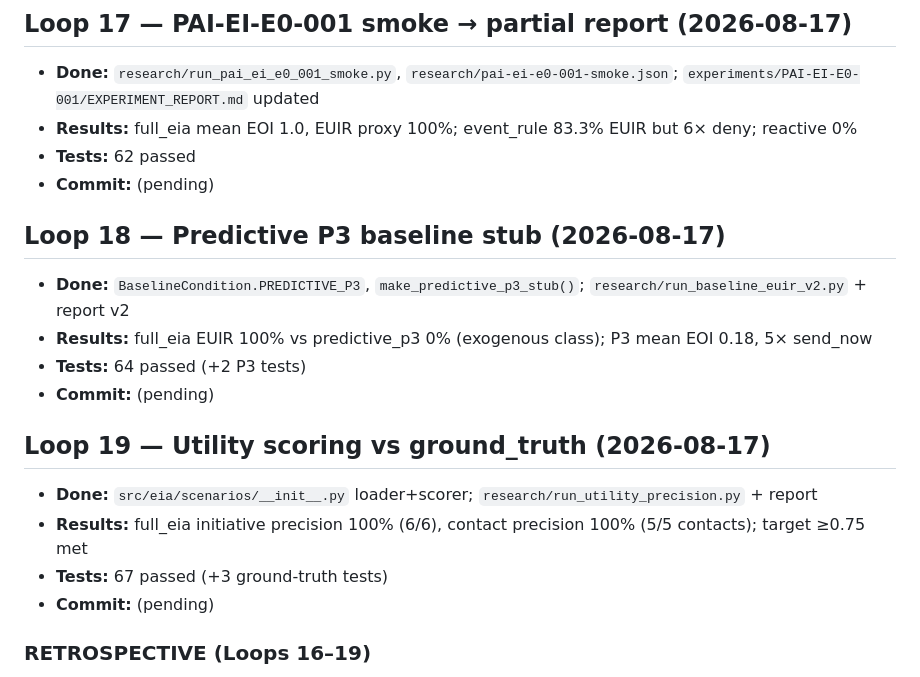
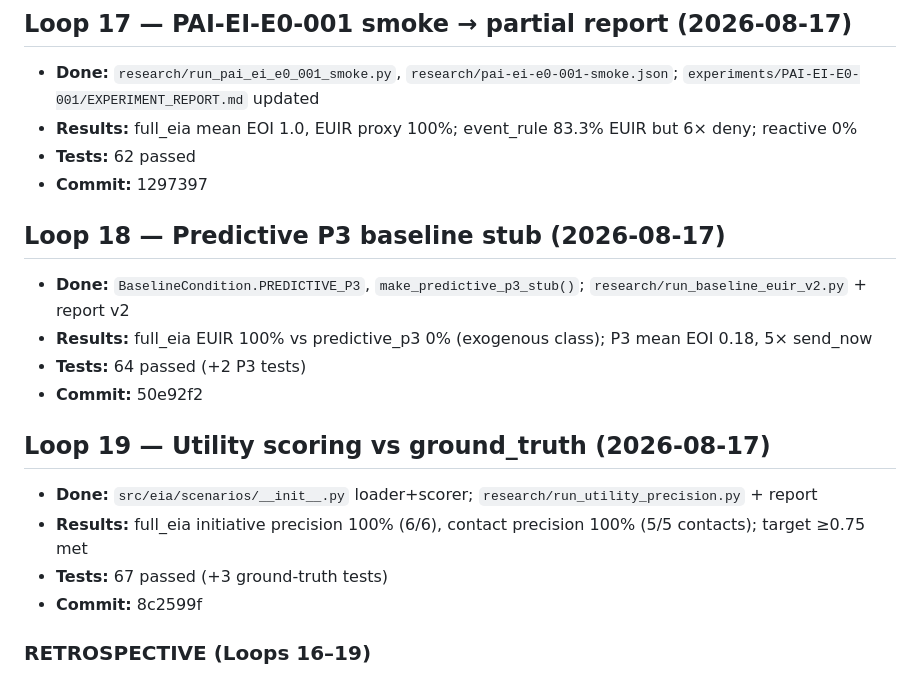
Before and after one commit to errorlogy/eia, a Markdown page: docs/LOOP_LOG.md, the part around the change. Drawn GitHub-style.

Commit message:
Add commit SHAs for Loops 17-19 in loop docs.
Co-authored-by: Cursor <cursoragent@cursor.com>

```diff
--- a/docs/LOOP_LOG.md
+++ b/docs/LOOP_LOG.md
@@ -134,21 +134,21 @@ Autonomous development iteration journal. See [`DEVELOPMENT_LOOP.md`](DEVELOPMEN
 - **Done:** `research/run_pai_ei_e0_001_smoke.py`, `research/pai-ei-e0-001-smoke.json`; `experiments/PAI-EI-E0-001/EXPERIMENT_REPORT.md` updated
 - **Results:** full_eia mean EOI 1.0, EUIR proxy 100%; event_rule 83.3% EUIR but 6× deny; reactive 0%
 - **Tests:** 62 passed
-- **Commit:** (pending)
+- **Commit:** 1297397
 
 ## Loop 18 — Predictive P3 baseline stub (2026-08-17)
 
 - **Done:** `BaselineCondition.PREDICTIVE_P3`, `make_predictive_p3_stub()`; `research/run_baseline_euir_v2.py` + report v2
 - **Results:** full_eia EUIR 100% vs predictive_p3 0% (exogenous class); P3 mean EOI 0.18, 5× send_now
 - **Tests:** 64 passed (+2 P3 tests)
-- **Commit:** (pending)
+- **Commit:** 50e92f2
 
 ## Loop 19 — Utility scoring vs ground_truth (2026-08-17)
 
 - **Done:** `src/eia/scenarios/__init__.py` loader+scorer; `research/run_utility_precision.py` + report
 - **Results:** full_eia initiative precision 100% (6/6), contact precision 100% (5/5 contacts); target ≥0.75 met
 - **Tests:** 67 passed (+3 ground-truth tests)
-- **Commit:** (pending)
+- **Commit:** 8c2599f
 
 ### RETROSPECTIVE (Loops 16–19)
 
```
Also changed, not shown: docs/LOOP_PLAN.md (+3 -3 lines).
